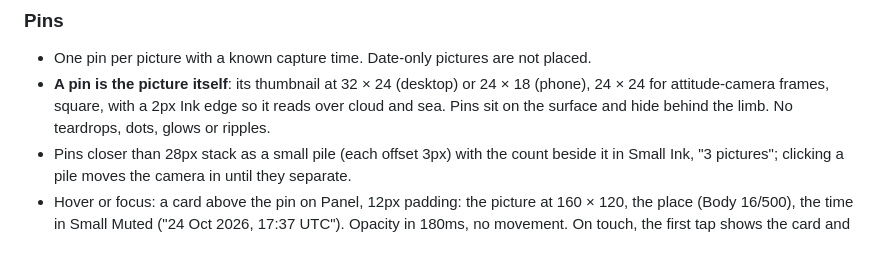
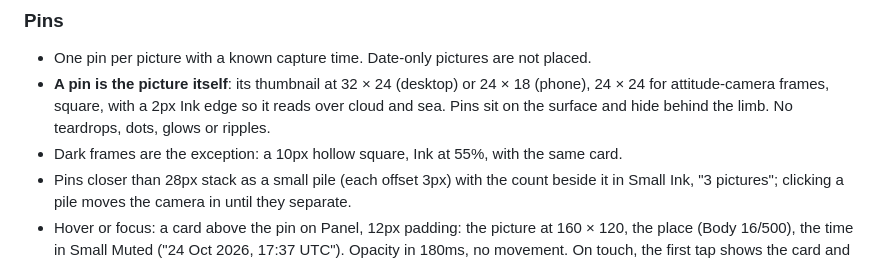
Before and after one commit to JonathE0/Sat-1-Photos, a Markdown page: docs/design-direction.md, the part around the change. Drawn GitHub-style.

```diff
--- a/docs/design-direction.md
+++ b/docs/design-direction.md
@@ -281,6 +281,7 @@ The only loud motion on the site.
 - **A pin is the picture itself**: its thumbnail at 32 × 24 (desktop) or 24 × 18 (phone), 24 × 24 for
   attitude-camera frames, square, with a 2px Ink edge so it reads over cloud and sea. Pins sit on
   the surface and hide behind the limb. No teardrops, dots, glows or ripples.
+- Dark frames are the exception: a 10px hollow square, Ink at 55%, with the same card.
 - Pins closer than 28px stack as a small pile (each offset 3px) with the count beside it in Small
   Ink, "3 pictures"; clicking a pile moves the camera in until they separate.
 - Hover or focus: a card above the pin on Panel, 12px padding: the picture at 160 × 120, the place
```
Also changed, not shown: docs/site-audit-2026-10-30.md (+13 -1 lines).
